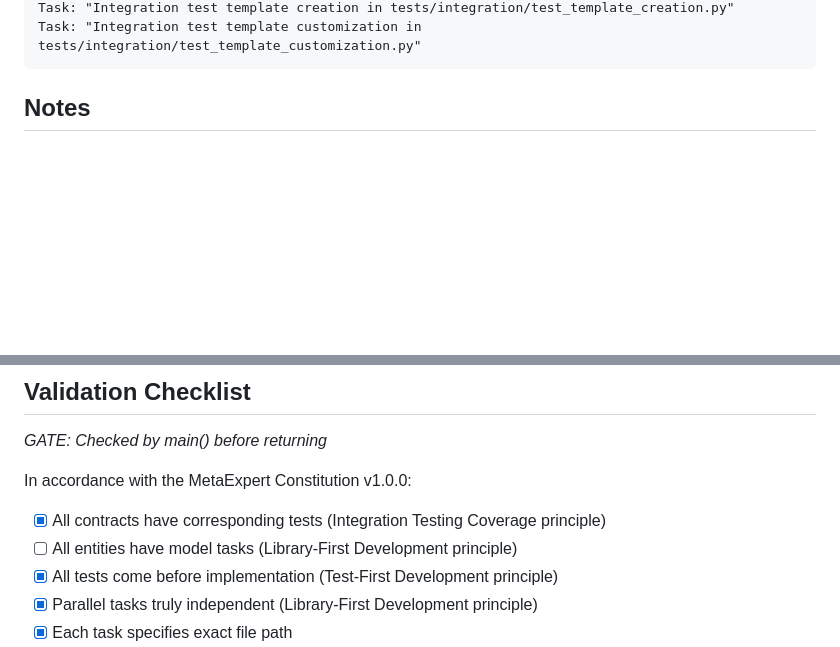
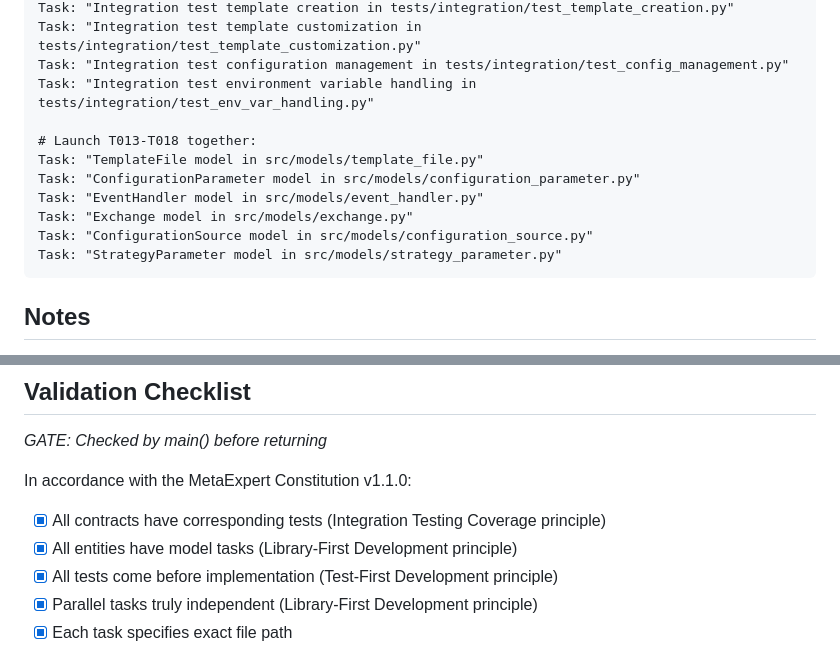
Before and after one commit to teratron/metaexpert, a Markdown page: specs/001-analysis-and-enhancement/tasks.md, 2 parts joined by grey strips. GitHub-like rendering; blank space fills up the shorter version.

````diff
--- a/specs/001-analysis-and-enhancement/tasks.md
+++ b/specs/001-analysis-and-enhancement/tasks.md
@@ -89,5 +110,15 @@ Task: "Contract test template validation in tests/contract/test_template_validat
 Task: "Integration test template creation in tests/integration/test_template_creation.py"
 Task: "Integration test template customization in tests/integration/test_template_customization.py"
+Task: "Integration test configuration management in tests/integration/test_config_management.py"
+Task: "Integration test environment variable handling in tests/integration/test_env_var_handling.py"
+
+# Launch T013-T018 together:
+Task: "TemplateFile model in src/models/template_file.py"
+Task: "ConfigurationParameter model in src/models/configuration_parameter.py"
+Task: "EventHandler model in src/models/event_handler.py"
+Task: "Exchange model in src/models/exchange.py"
+Task: "ConfigurationSource model in src/models/configuration_source.py"
+Task: "StrategyParameter model in src/models/strategy_parameter.py"
 ```
 
 ## Notes
@@ -118,9 +149,9 @@ Task: "Integration test template customization in tests/integration/test_templat
 ## Validation Checklist
 *GATE: Checked by main() before returning*
 
-In accordance with the MetaExpert Constitution v1.0.0:
+In accordance with the MetaExpert Constitution v1.1.0:
 - [x] All contracts have corresponding tests (Integration Testing Coverage principle)
-- [ ] All entities have model tasks (Library-First Development principle)
+- [x] All entities have model tasks (Library-First Development principle)
 - [x] All tests come before implementation (Test-First Development principle)
 - [x] Parallel tasks truly independent (Library-First Development principle)
 - [x] Each task specifies exact file path
````
Also changed, not shown: other parts of specs/001-analysis-and-enhancement/tasks.md (+46 -25 lines), specs/001-analysis-and-enhancement/execution-report.md (+1 -1 lines), specs/001-analysis-and-enhancement/plan.md (+1 -1 lines).
